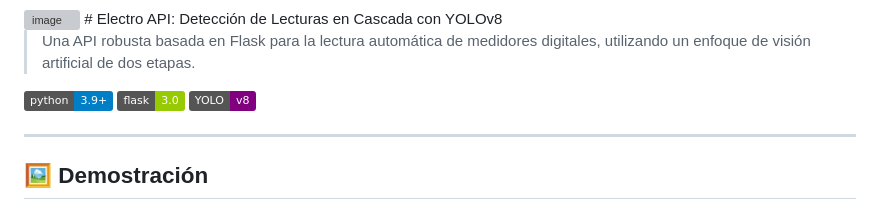
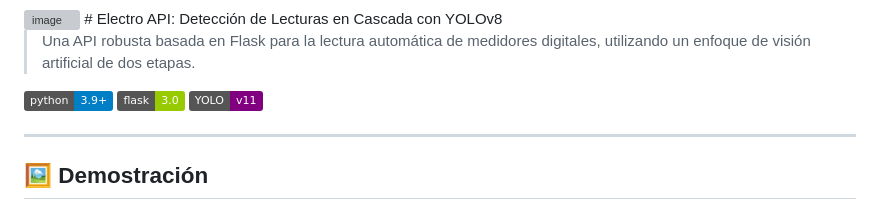
Before and after one commit to gcpaccori/electro-api, a Markdown page: README.md, the part around the change. GitHub-like rendering; badges without logos; grey boxes are pictures that could not be loaded.

Commit message:
Update YOLO version in README badges

```diff
--- a/README.md
+++ b/README.md
@@ -5,7 +5,7 @@
 
 [![Python Version](https://img.shields.io/badge/python-3.9%2B-blue)](https://www.python.org/downloads/)
 [![Framework](https://img.shields.io/badge/flask-3.0-green)](https://flask.palletsprojects.com/)
-[![ML Engine](https://img.shields.io/badge/YOLO-v8-purple)](https://docs.ultralytics.com/)
+[![ML Engine](https://img.shields.io/badge/YOLO-v11-purple)](https://docs.ultralytics.com/)
 
 ---
 
```
